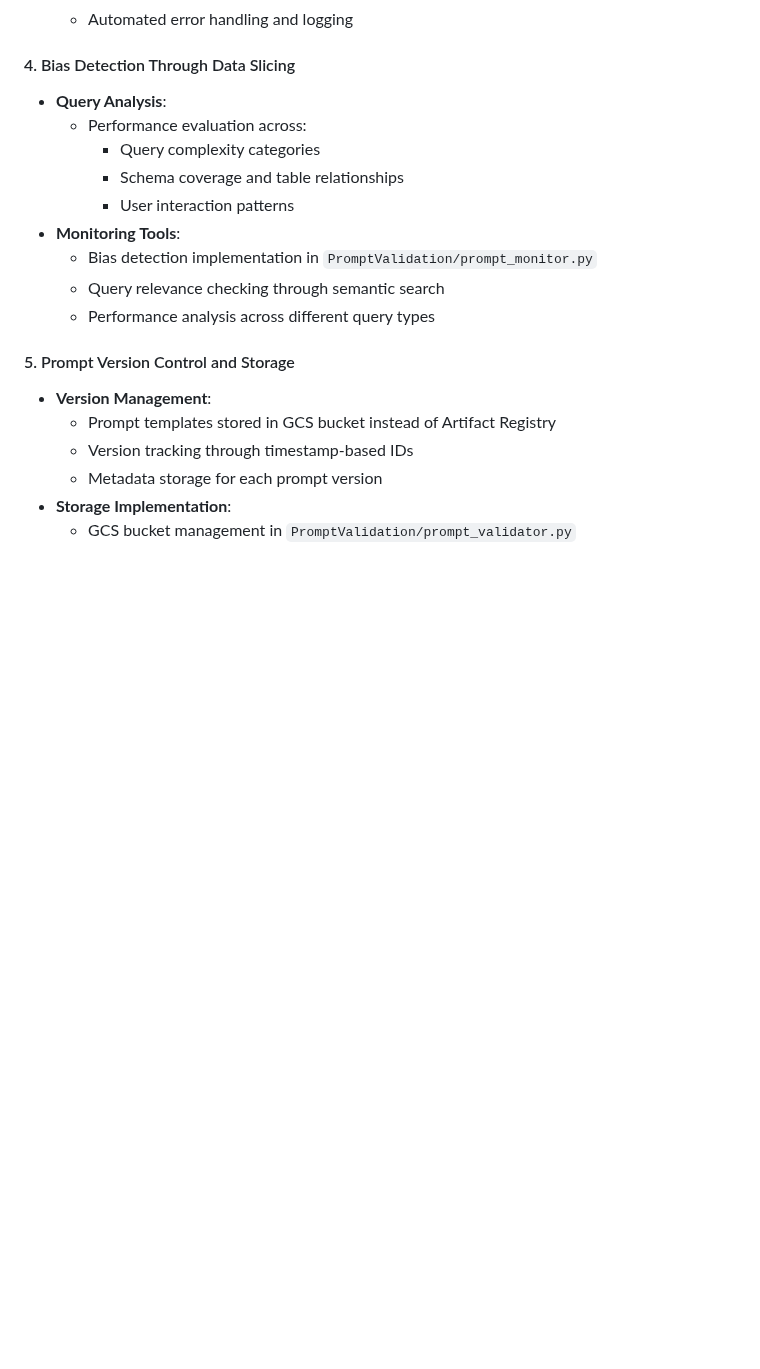
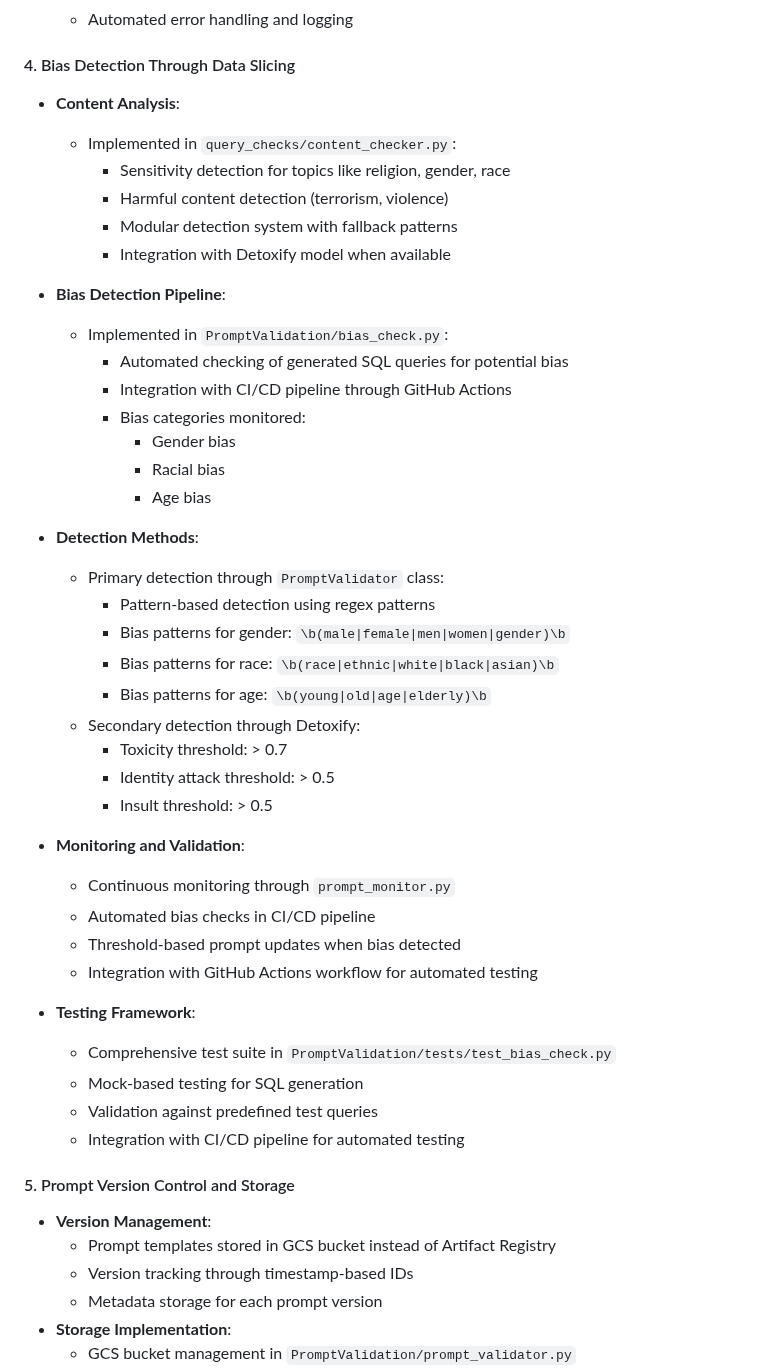
Before and after one commit to DataBridgeAI/ChatwithDatabase, a Markdown page: src/README.md, the part around the change. Drawn GitHub-style; blank space fills up the shorter version.

```diff
--- a/src/README.md
+++ b/src/README.md
@@ -106,15 +106,44 @@ Our implementation focuses on developing a natural language to SQL generation sy
   - Automated error handling and logging
 
 #### 4. Bias Detection Through Data Slicing
-- **Query Analysis**:
-  - Performance evaluation across:
-    - Query complexity categories
-    - Schema coverage and table relationships
-    - User interaction patterns
-- **Monitoring Tools**:
-  - Bias detection implementation in `PromptValidation/prompt_monitor.py`
-  - Query relevance checking through semantic search
-  - Performance analysis across different query types
+- **Content Analysis**:
+  - Implemented in `query_checks/content_checker.py`:
+    - Sensitivity detection for topics like religion, gender, race
+    - Harmful content detection (terrorism, violence)
+    - Modular detection system with fallback patterns
+    - Integration with Detoxify model when available
+
+- **Bias Detection Pipeline**:
+  - Implemented in `PromptValidation/bias_check.py`:
+    - Automated checking of generated SQL queries for potential bias
+    - Integration with CI/CD pipeline through GitHub Actions
+    - Bias categories monitored:
+      - Gender bias
+      - Racial bias
+      - Age bias
+
+- **Detection Methods**:
+  - Primary detection through `PromptValidator` class:
+    - Pattern-based detection using regex patterns
+    - Bias patterns for gender: `\b(male|female|men|women|gender)\b`
+    - Bias patterns for race: `\b(race|ethnic|white|black|asian)\b`
+    - Bias patterns for age: `\b(young|old|age|elderly)\b`
+  - Secondary detection through Detoxify:
+    - Toxicity threshold: > 0.7
+    - Identity attack threshold: > 0.5
+    - Insult threshold: > 0.5
+
+- **Monitoring and Validation**:
+  - Continuous monitoring through `prompt_monitor.py`
+  - Automated bias checks in CI/CD pipeline
+  - Threshold-based prompt updates when bias detected
+  - Integration with GitHub Actions workflow for automated testing
+
+- **Testing Framework**:
+  - Comprehensive test suite in `PromptValidation/tests/test_bias_check.py`
+  - Mock-based testing for SQL generation
+  - Validation against predefined test queries
+  - Integration with CI/CD pipeline for automated testing
 
 #### 5. Prompt Version Control and Storage
 - **Version Management**:
```
